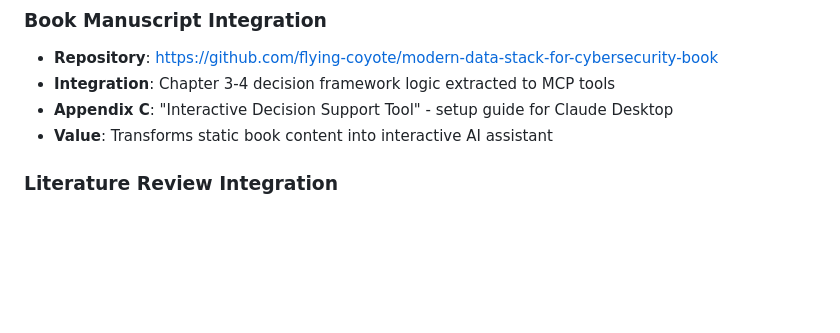
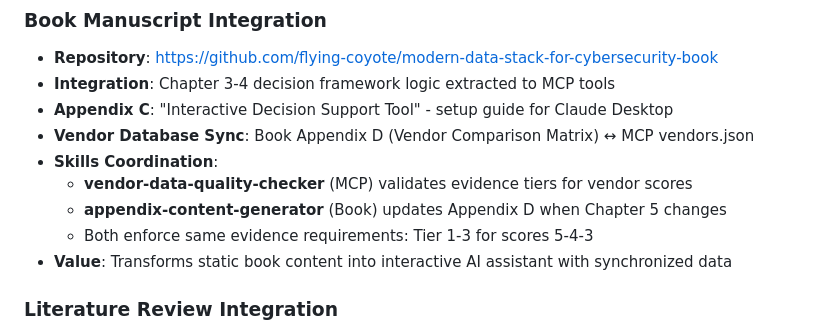
Before and after one commit to flying-coyote/security-architect-mcp-server, a Markdown page: .claude/CLAUDE.md, the part around the change. Rendered like a GitHub page; blank space fills up the shorter version.

Commit message:
📋 HIGH: Document vendor database sync with book project
- CLAUDE.md: Expand Book Manuscript Integration section
  * Add Vendor Database Sync details (Appendix D ↔ vendors.json)
  * Document skills coordination between projects
  * vendor-data-quality-checker validates evidence tiers
  * appendix-content-generator updates Appendix D
  * Both enforce same Tier 1-3 requirements

Clarifies how MCP and book maintain synchronized vendor data.

🤖 Generated with [Claude Code](https://claude.com/claude-code)

Co-Authored-By: Claude <noreply@anthropic.com>

```diff
--- a/.claude/CLAUDE.md
+++ b/.claude/CLAUDE.md
@@ -250,7 +250,12 @@ All personal skills from `~/.claude/skills/` are available:
 - **Repository**: https://github.com/flying-coyote/modern-data-stack-for-cybersecurity-book
 - **Integration**: Chapter 3-4 decision framework logic extracted to MCP tools
 - **Appendix C**: "Interactive Decision Support Tool" - setup guide for Claude Desktop
-- **Value**: Transforms static book content into interactive AI assistant
+- **Vendor Database Sync**: Book Appendix D (Vendor Comparison Matrix) ↔ MCP vendors.json
+- **Skills Coordination**:
+  - **vendor-data-quality-checker** (MCP) validates evidence tiers for vendor scores
+  - **appendix-content-generator** (Book) updates Appendix D when Chapter 5 changes
+  - Both enforce same evidence requirements: Tier 1-3 for scores 5-4-3
+- **Value**: Transforms static book content into interactive AI assistant with synchronized data
 
 ### Literature Review Integration
 - **Repository**: https://github.com/flying-coyote/security-data-literature-review
```
